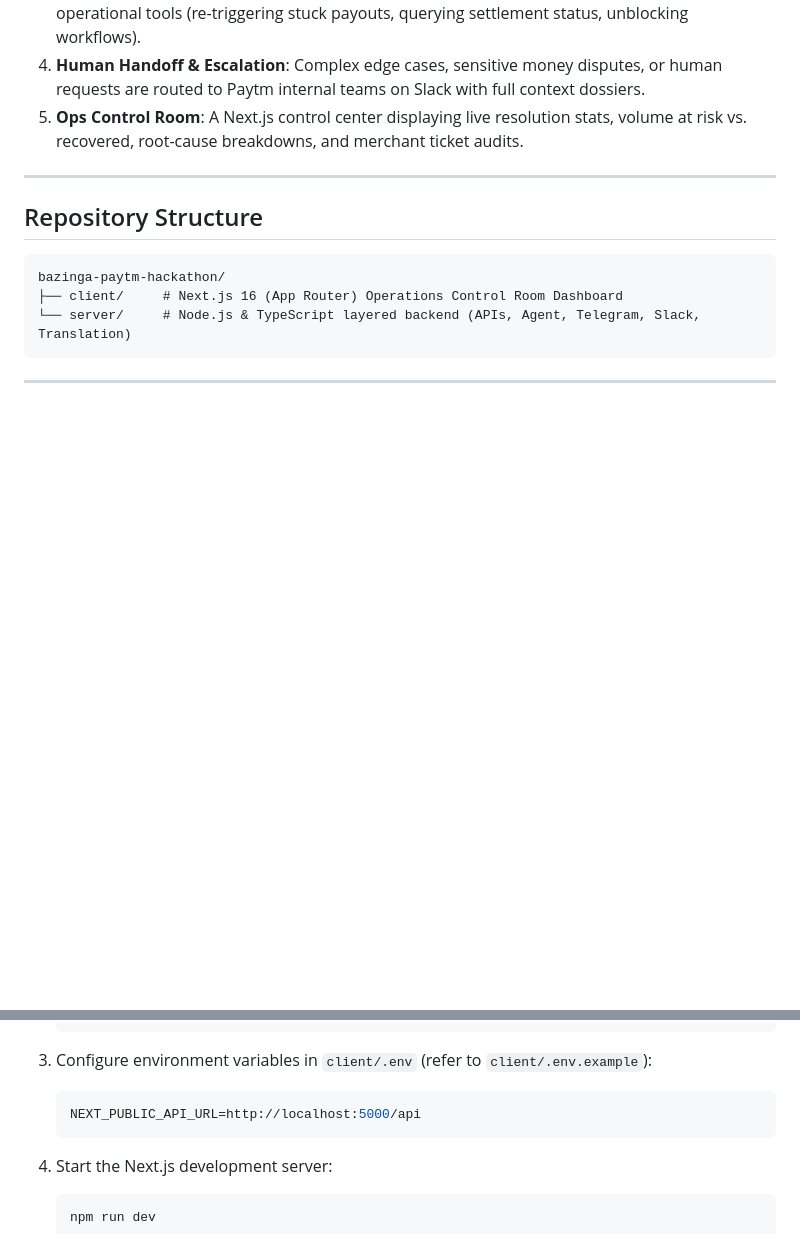
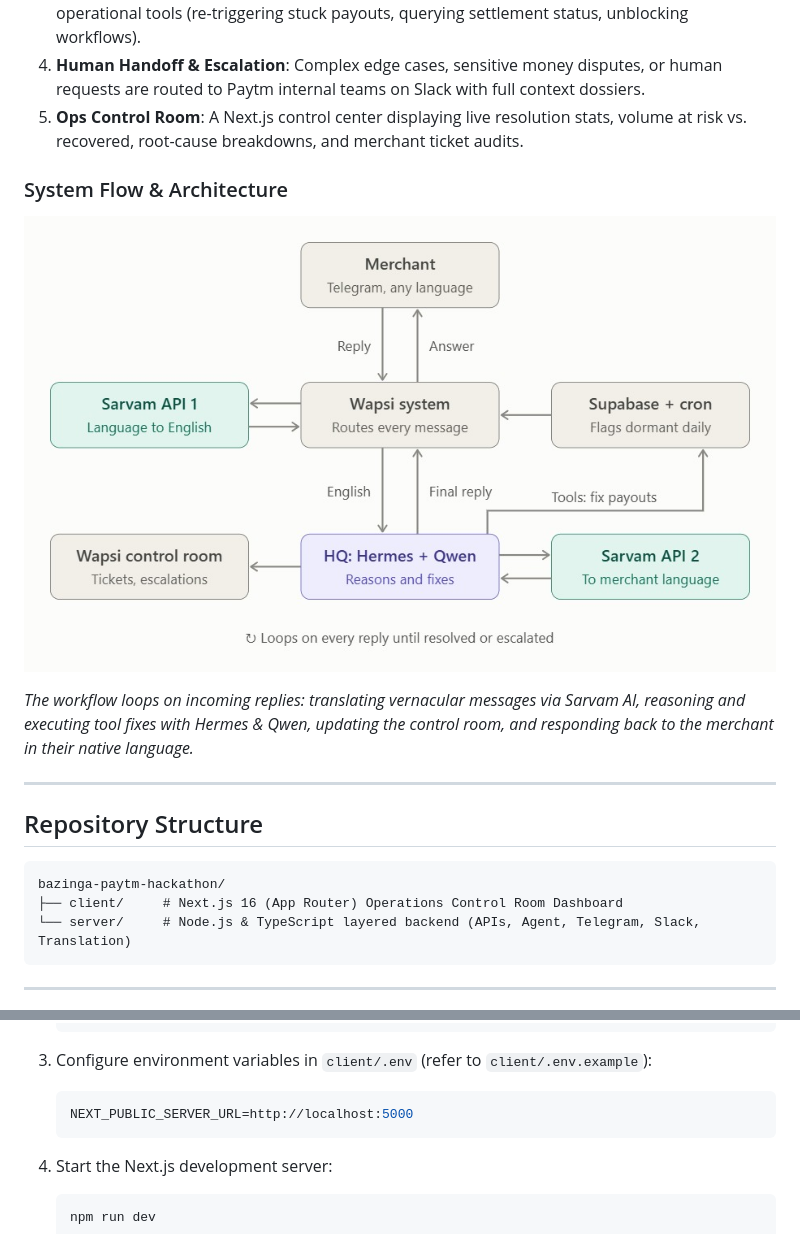
Before and after one commit to PranjalG1122/bazinga-paytm-hackathon, a Markdown page: README.md, 2 parts joined by grey strips. GitHub-like rendering; pictures changed too: root.jpeg (added); blank space fills up the shorter version.

Commit message:
updated root README

````diff
--- a/README.md
+++ b/README.md
@@ -26,6 +26,12 @@ We built an autonomous end-to-end agentic workflow:
 3. **Autonomous Resolution**: Rather than merely chatting, agents take action using internal operational tools (re-triggering stuck payouts, querying settlement status, unblocking workflows).
 4. **Human Handoff & Escalation**: Complex edge cases, sensitive money disputes, or human requests are routed to Paytm internal teams on Slack with full context dossiers.
 5. **Ops Control Room**: A Next.js control center displaying live resolution stats, volume at risk vs. recovered, root-cause breakdowns, and merchant ticket audits.
+
+### System Flow & Architecture
+
+![Wapsi System Flow](root.jpeg)
+
+_The workflow loops on incoming replies: translating vernacular messages via Sarvam AI, reasoning and executing tool fixes with Hermes & Qwen, updating the control room, and responding back to the merchant in their native language._
 
 ---
 
@@ -97,7 +103,7 @@ bazinga-paytm-hackathon/
 3. Configure environment variables in `client/.env` (refer to `client/.env.example`):
 
    ```env
-   NEXT_PUBLIC_API_URL=http://localhost:5000/api
+   NEXT_PUBLIC_SERVER_URL=http://localhost:5000
    ```
 
 4. Start the Next.js development server:
````
